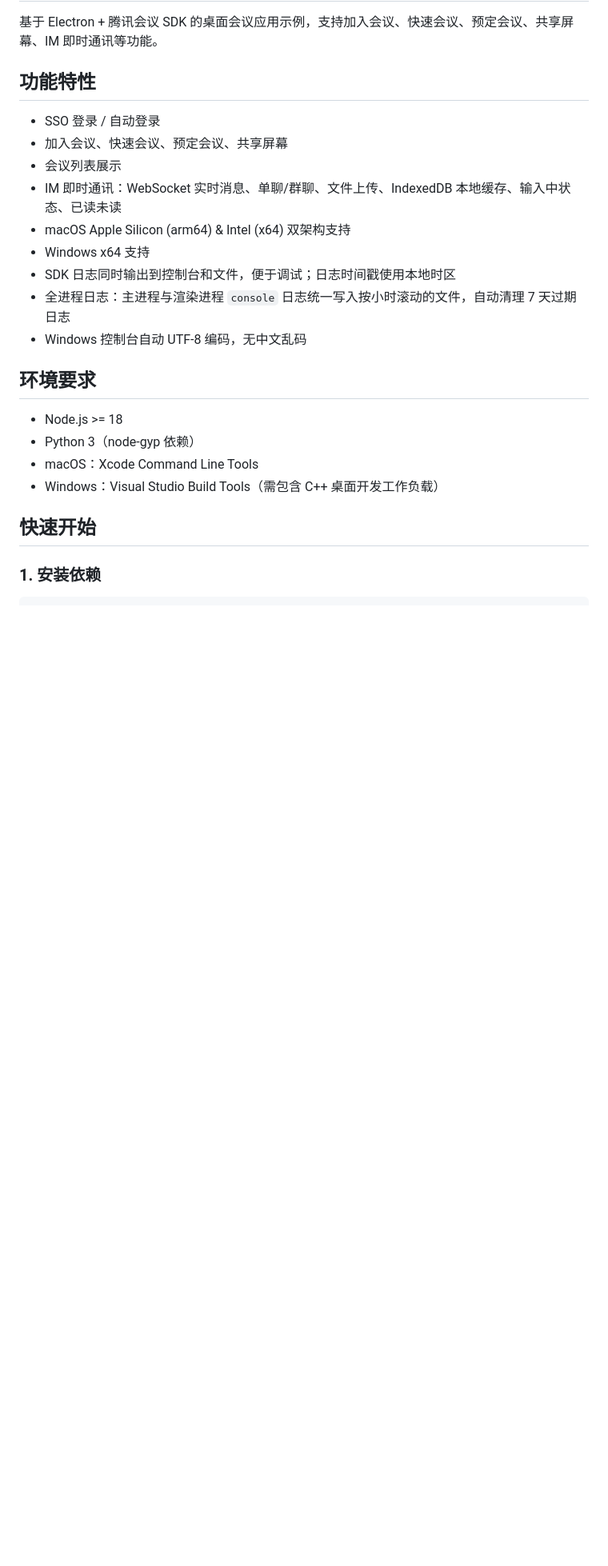
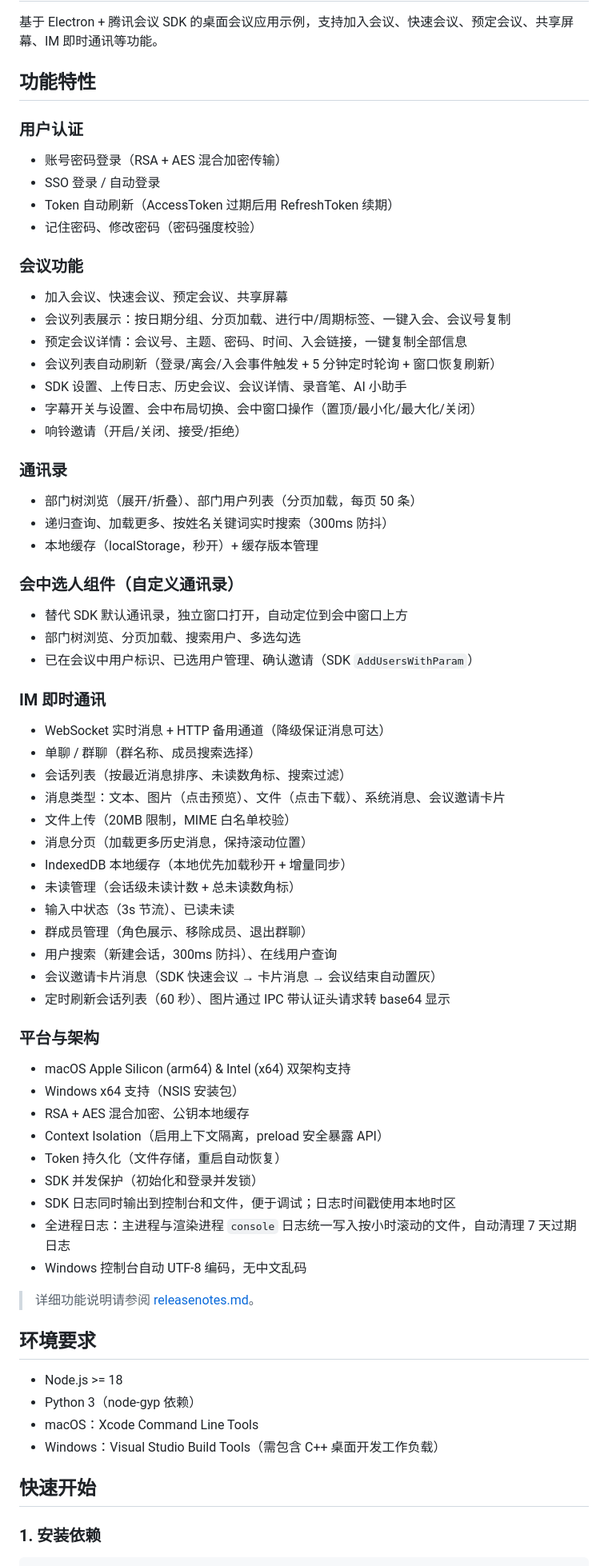
Before and after one commit to shaoyuzijiang/electron-app-linux, a Markdown page: README.md, the part around one of its changes. Shown at 80% size. GitHub-like rendering; blank space fills up the shorter version.

Commit message:
docs: 更新 README 功能说明与项目结构

```diff
--- a/README.md
+++ b/README.md
@@ -4,15 +4,64 @@
 
 ## 功能特性
 
+### 用户认证
+
+- 账号密码登录（RSA + AES 混合加密传输）
 - SSO 登录 / 自动登录
+- Token 自动刷新（AccessToken 过期后用 RefreshToken 续期）
+- 记住密码、修改密码（密码强度校验）
+
+### 会议功能
+
 - 加入会议、快速会议、预定会议、共享屏幕
-- 会议列表展示
-- IM 即时通讯：WebSocket 实时消息、单聊/群聊、文件上传、IndexedDB 本地缓存、输入中状态、已读未读
+- 会议列表展示：按日期分组、分页加载、进行中/周期标签、一键入会、会议号复制
+- 预定会议详情：会议号、主题、密码、时间、入会链接，一键复制全部信息
+- 会议列表自动刷新（登录/离会/入会事件触发 + 5 分钟定时轮询 + 窗口恢复刷新）
+- SDK 设置、上传日志、历史会议、会议详情、录音笔、AI 小助手
+- 字幕开关与设置、会中布局切换、会中窗口操作（置顶/最小化/最大化/关闭）
+- 响铃邀请（开启/关闭、接受/拒绝）
+
+### 通讯录
+
+- 部门树浏览（展开/折叠）、部门用户列表（分页加载，每页 50 条）
+- 递归查询、加载更多、按姓名关键词实时搜索（300ms 防抖）
+- 本地缓存（localStorage，秒开）+ 缓存版本管理
+
+### 会中选人组件（自定义通讯录）
+
+- 替代 SDK 默认通讯录，独立窗口打开，自动定位到会中窗口上方
+- 部门树浏览、分页加载、搜索用户、多选勾选
+- 已在会议中用户标识、已选用户管理、确认邀请（SDK `AddUsersWithParam`）
+
+### IM 即时通讯
+
+- WebSocket 实时消息 + HTTP 备用通道（降级保证消息可达）
+- 单聊 / 群聊（群名称、成员搜索选择）
+- 会话列表（按最近消息排序、未读数角标、搜索过滤）
+- 消息类型：文本、图片（点击预览）、文件（点击下载）、系统消息、会议邀请卡片
+- 文件上传（20MB 限制，MIME 白名单校验）
+- 消息分页（加载更多历史消息，保持滚动位置）
+- IndexedDB 本地缓存（本地优先加载秒开 + 增量同步）
+- 未读管理（会话级未读计数 + 总未读数角标）
+- 输入中状态（3s 节流）、已读未读
+- 群成员管理（角色展示、移除成员、退出群聊）
+- 用户搜索（新建会话，300ms 防抖）、在线用户查询
+- 会议邀请卡片消息（SDK 快速会议 → 卡片消息 → 会议结束自动置灰）
+- 定时刷新会话列表（60 秒）、图片通过 IPC 带认证头请求转 base64 显示
+
+### 平台与架构
+
 - macOS Apple Silicon (arm64) & Intel (x64) 双架构支持
-- Windows x64 支持
+- Windows x64 支持（NSIS 安装包）
+- RSA + AES 混合加密、公钥本地缓存
+- Context Isolation（启用上下文隔离，preload 安全暴露 API）
+- Token 持久化（文件存储，重启自动恢复）
+- SDK 并发保护（初始化和登录并发锁）
 - SDK 日志同时输出到控制台和文件，便于调试；日志时间戳使用本地时区
 - 全进程日志：主进程与渲染进程 `console` 日志统一写入按小时滚动的文件，自动清理 7 天过期日志
 - Windows 控制台自动 UTF-8 编码，无中文乱码
+
+> 详细功能说明请参阅 [releasenotes.md](./releasenotes.md)。
 
 ## 环境要求
 
```
Also changed, not shown: other parts of README.md (+13 -3 lines).
